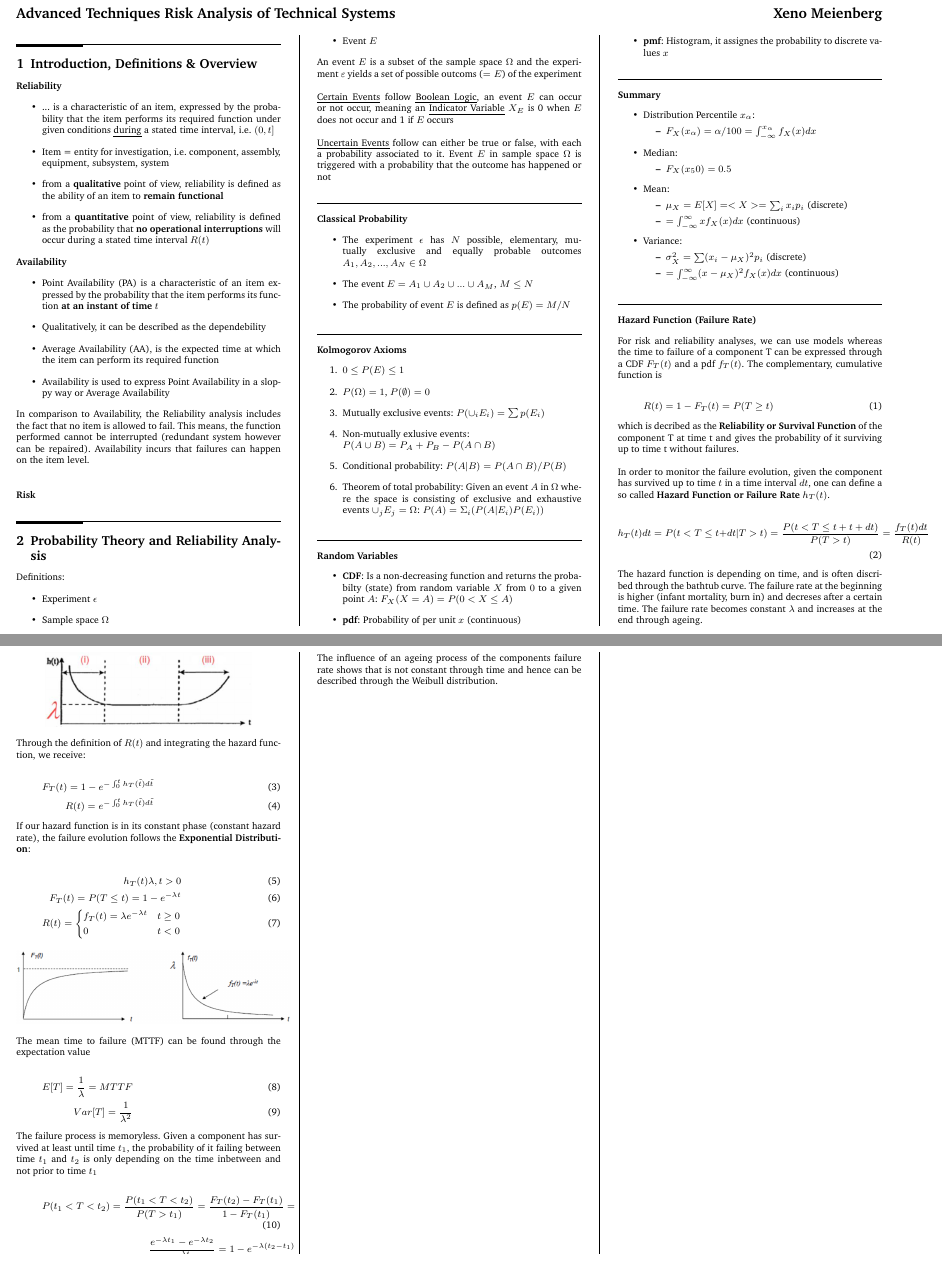
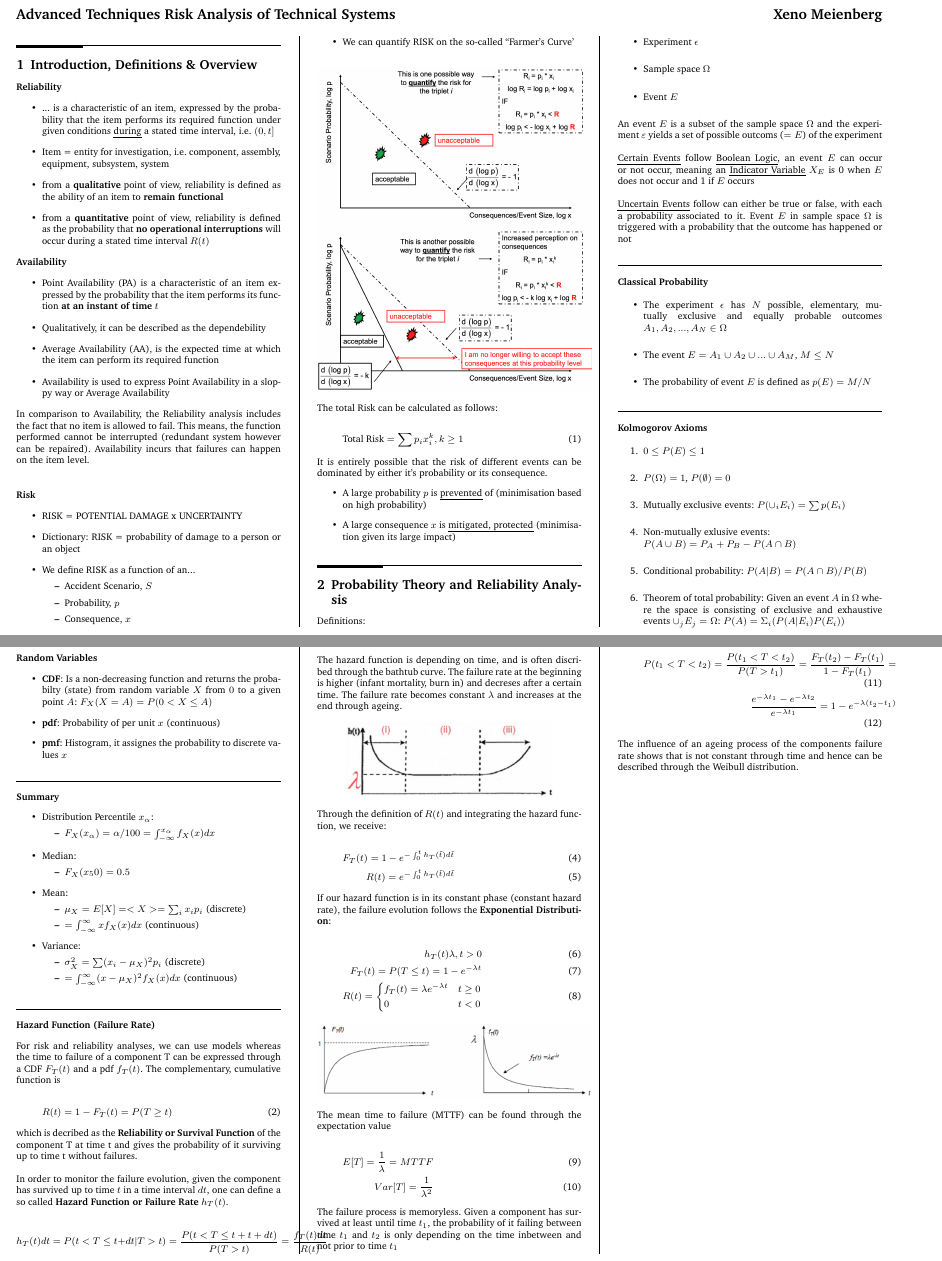
Before and after one commit to x-meienberg/msc-studies-aero, a LaTeX document (Summaries/ATRATS/Summary_ATRATS.tex): two parts of pages 1 and 2 of 2, joined at a grey line, cut so that both start at the same text. Compiled offline with pdfLaTeX.

Commit message:
Add new changes to main and farmer's curve

```diff
--- a/Summaries/ATRATS/Summary_ATRATS.tex
+++ b/Summaries/ATRATS/Summary_ATRATS.tex
@@ -84,6 +84,35 @@ In comparison to Availability, the Reliability analysis includes the fact that n
 
 \textbf{Risk}
 
+\begin{itemize}
+    \item RISK = POTENTIAL DAMAGE x UNCERTAINTY
+    \item Dictionary: RISK = probability of damage to a person or an object
+    \item We define RISK as a function of an...
+    \begin{itemize}
+        \item Accident Scenario, $S$
+        \item Probability, $p$
+        \item Consequence, $x$
+    \end{itemize}
+    \item We can quantify RISK on the so-called ``Farmer's Curve'
+\end{itemize}
+
+\begin{center}
+    \includegraphics[width=8cm]{Images/Farmer_I.png}
+    \includegraphics[width=8cm]{Images/Farmer_II.png}
+\end{center}
+
+The total Risk can be calculated as follows:
+
+\begin{align}
+    \text{Total Risk} = \sum p_i x_i^k, k\geq 1
+\end{align}
+
+It is entirely possible that the risk of different events can be dominated by either it's probability or its consequence.
+
+\begin{itemize}
+    \item A large probability $p$ is \emph{prevented} of (minimisation based on high probability)
+    \item A large consequence $x$ is \emph{mitigated, protected} (minimisation given its large impact)
+\end{itemize}
 
 
 \section{Probability Theory and Reliability Analysis}
```
Also changed, not shown: Summaries/ATRATS/Images/Farmer_I.png (added), Summaries/ATRATS/Images/Farmer_II.png (added), Summaries/ATRATS/Summary_ATRATS.pdf, 4 other files.
